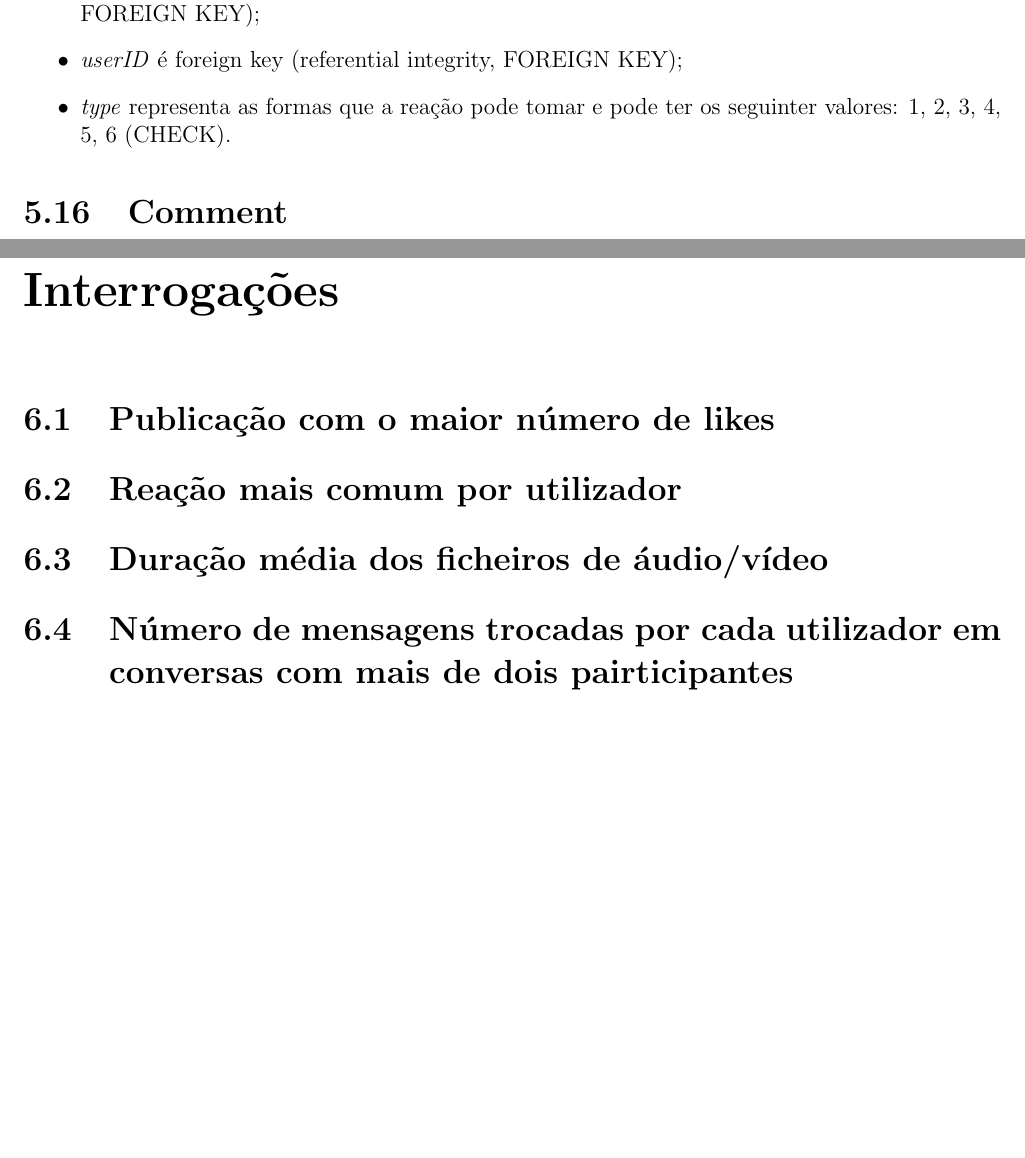
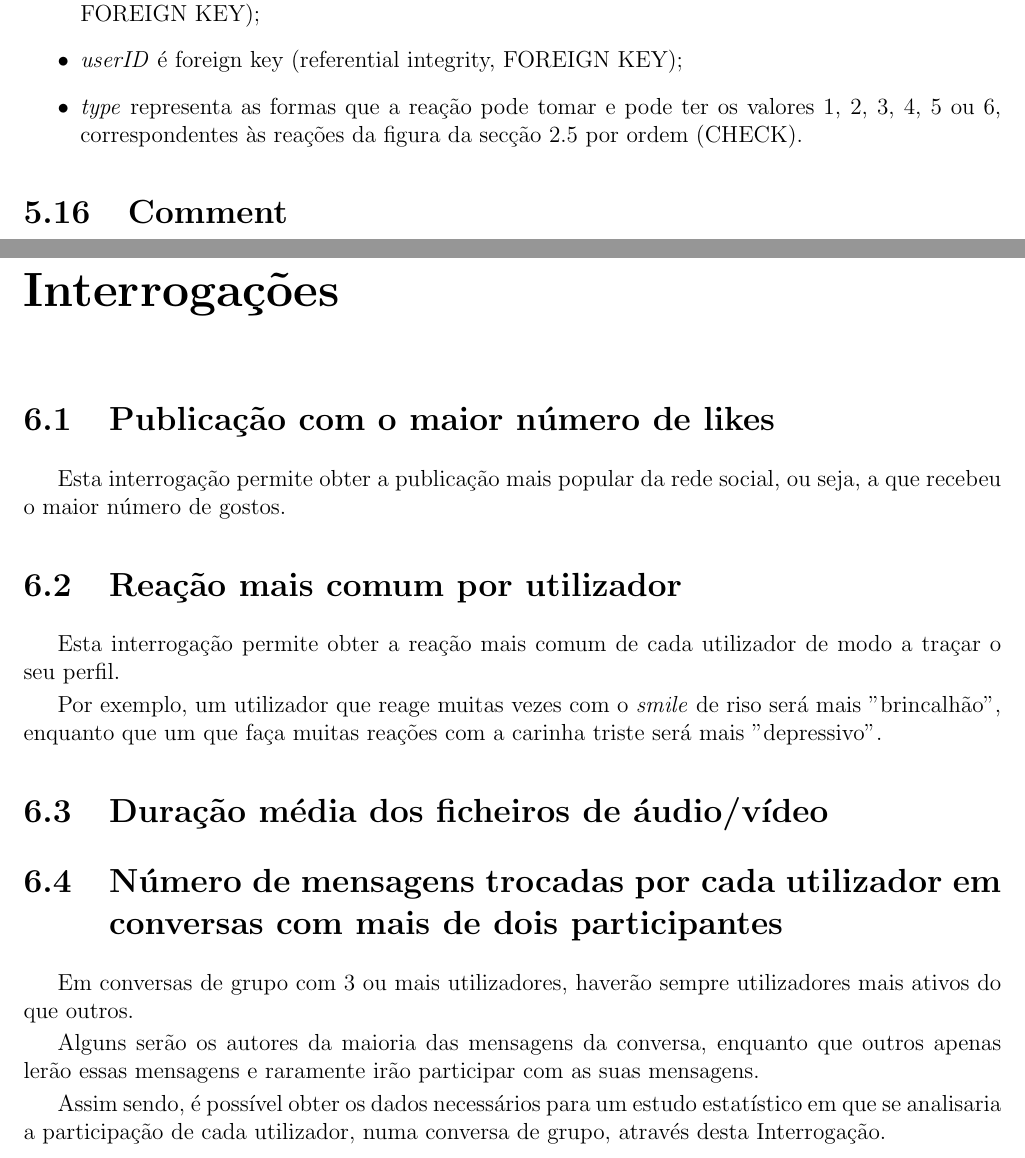
Before and after one commit to Educorreia932-University/FEUP-BDAD, a LaTeX document (Project/Report/Report.tex): two parts of pages 14 and 16 of 18, joined at a grey line, cut so that both start at the same text, the shorter picture padded with empty space. Compiled offline with pdfLaTeX.

Commit message:
2nd query (re)done

```diff
--- a/Project/Report/Report.tex
+++ b/Project/Report/Report.tex
@@ -2,6 +2,7 @@
 \usepackage{indentfirst}
 \usepackage{graphicx}
 \usepackage{float}
+\usepackage{amsmath}
 \usepackage[a4paper, total={7in, 10in}]{geometry}
 
 \graphicspath{ {./Images/} }
@@ -371,7 +372,7 @@ Quanto às restantes relações, uma vez que do lado esquerdo das dependências
 \begin{itemize}
     \item \textit{activityID} é primary key (key restriction, PRIMARY KEY) e foreign key (referential integrity, FOREIGN KEY);
     \item \textit{userID} é foreign key (referential integrity, FOREIGN KEY);
-    \item \textit{type} representa as formas que a reação pode tomar e pode ter os seguinter valores: 1, 2, 3, 4, 5, 6 (CHECK).
+    \item \textit{type} representa as formas que a reação pode tomar e pode ter os valores 1, 2, 3, 4, 5 ou 6, correspondentes às reações da figura da secção 2.5 por ordem (CHECK).
 \end{itemize}
 
 \section{Comment}
@@ -413,13 +414,22 @@ Quanto às restantes relações, uma vez que do lado esquerdo das dependências
 
 \chapter{Interrogações}
 
-\section{Publicação com o maior número de likes  }
+\section{Publicação com o maior número de likes}
+
+Esta interrogação permite obter a publicação mais popular da rede social, ou seja, a que recebeu o maior número de gostos.
 
 \section{Reação mais comum por utilizador}
 
+Esta interrogação permite obter a reação mais comum de cada utilizador de modo a traçar o seu perfil. \par
+Por exemplo, um utilizador que reage muitas vezes com o \textit{smile} de riso será mais "brincalhão", enquanto que um que faça muitas reações com a carinha triste será mais "depressivo".
+
 \section{Duração média dos ficheiros de áudio/vídeo}
 
-\section{Número de mensagens trocadas por cada utilizador em conversas com mais de dois pairticipantes}
+\section{Número de mensagens trocadas por cada utilizador em conversas com mais de dois participantes}
+
+Em conversas de grupo com 3 ou mais utilizadores, haverão sempre utilizadores mais ativos do que outros. \par
+Alguns serão os autores da maioria das mensagens da conversa, enquanto que outros apenas lerão essas mensagens e raramente irão participar com as suas mensagens. \par
+Assim sendo, é possível obter os dados necessários para um estudo estatístico em que se analisaria a participação de cada utilizador, numa conversa de grupo, através desta Interrogação.
 
 \section{Recomendação de amigos}
 
```
Also changed, not shown: Project/Report/Report.pdf, Project/utils/commands.txt (renamed from Project/sql/commands.txt), Project/Report/Report.tex (8 more changed lines), 4 other files.
